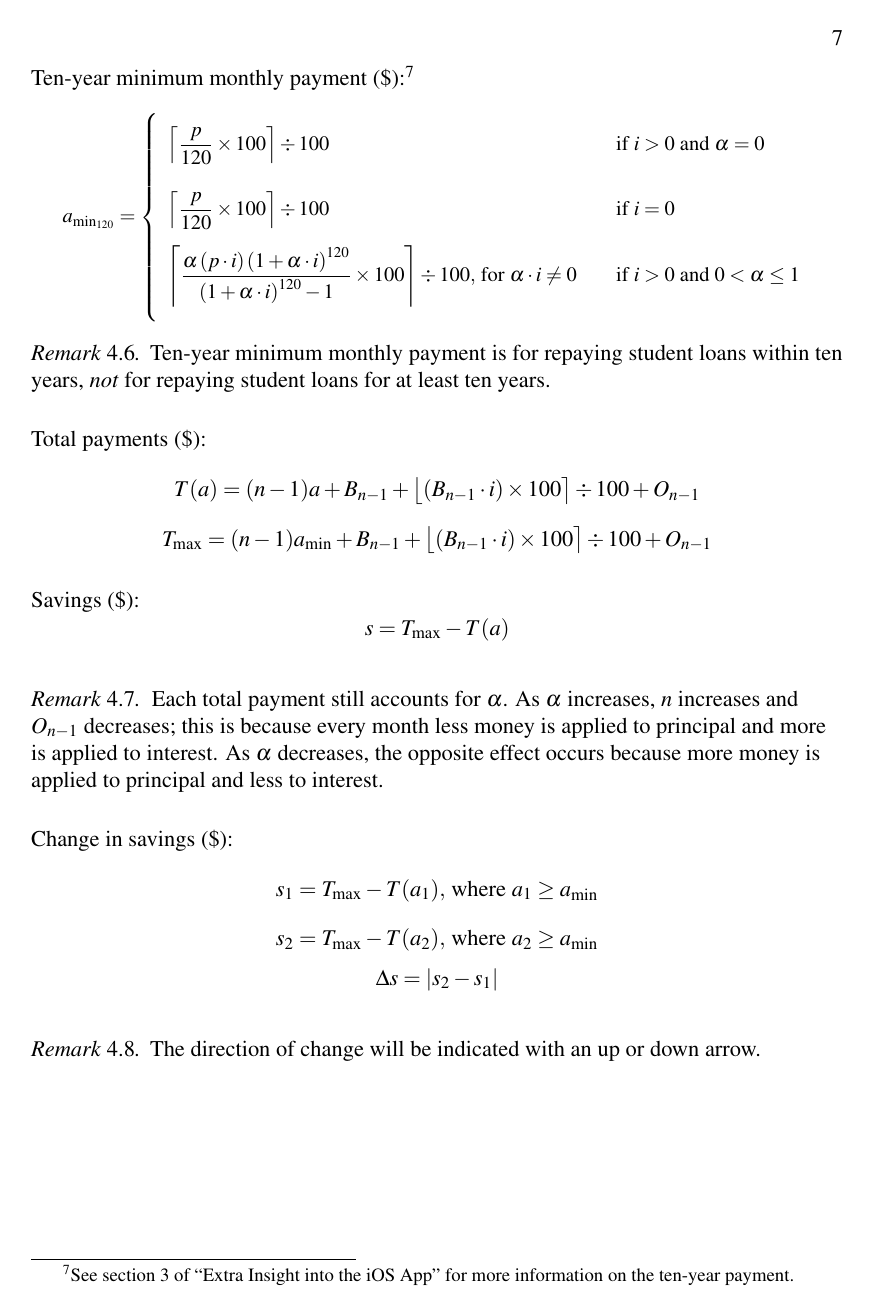
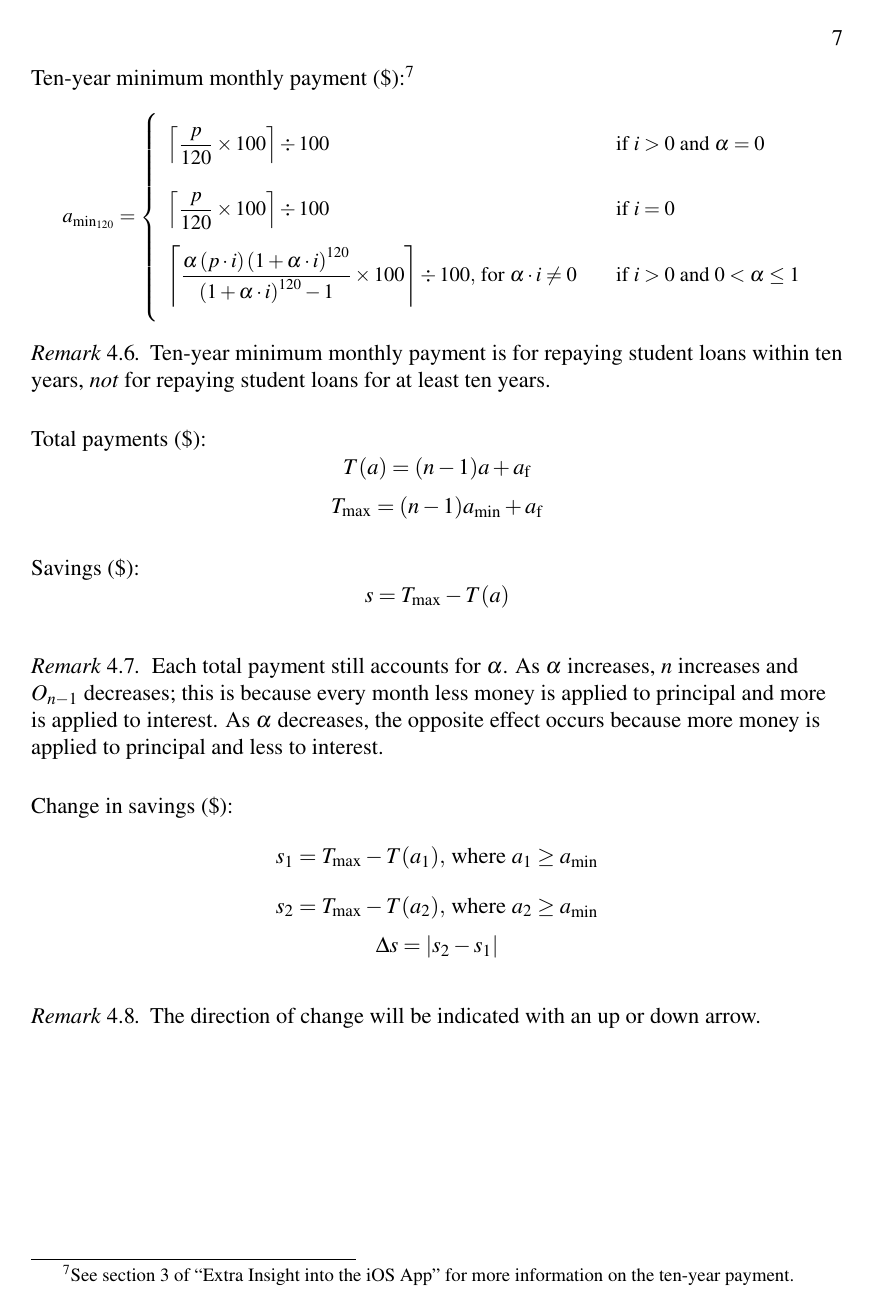
Before and after one commit to saegl5/check_student_loans_other_resources, a LaTeX paper (latex/deeper_insight.tex): page 7 of 7. Compiled offline with pdfLaTeX.

Commit message:
more alignments

```diff
--- a/latex/deeper_insight.tex
+++ b/latex/deeper_insight.tex
@@ -328,8 +328,10 @@ This document consists of context, an overview, starting terminology and a summa
 
 	\vspace{12pt}
 	\setlength\parindent{0pt} Total payments (\$):
-	$$T(a)=(n-1)a+B_{n-1}+\big\lfloor{\left(B_{n-1}\cdot i\right)\times 100}\big\rceil\div 100+O_{n-1}$$
-	$$T_{\rm{max}}=(n-1)a_{\rm{min}}+B_{n-1}+\big\lfloor{\left(B_{n-1}\cdot i\right)\times 100}\big\rceil\div 100+O_{n-1}$$
+	% $$T(a)=(n-1)a+B_{n-1}+\big\lfloor{\left(B_{n-1}\cdot i\right)\times 100}\big\rceil\div 100+O_{n-1}$$
+	% $$T_{\rm{max}}=(n-1)a_{\rm{min}}+B_{n-1}+\big\lfloor{\left(B_{n-1}\cdot i\right)\times 100}\big\rceil\div 100+O_{n-1}$$
+	$$T(a)=(n-1)a+a_{\rm{f}}$$
+	$$T_{\rm{max}}=(n-1)a_{\rm{min}}+a_{\rm{f}}$$
 
 	\vspace{12pt}
 	\setlength\parindent{0pt} Savings (\$):
```
Also changed, not shown: latex/deeper_insight.pdf, 4 other files.
